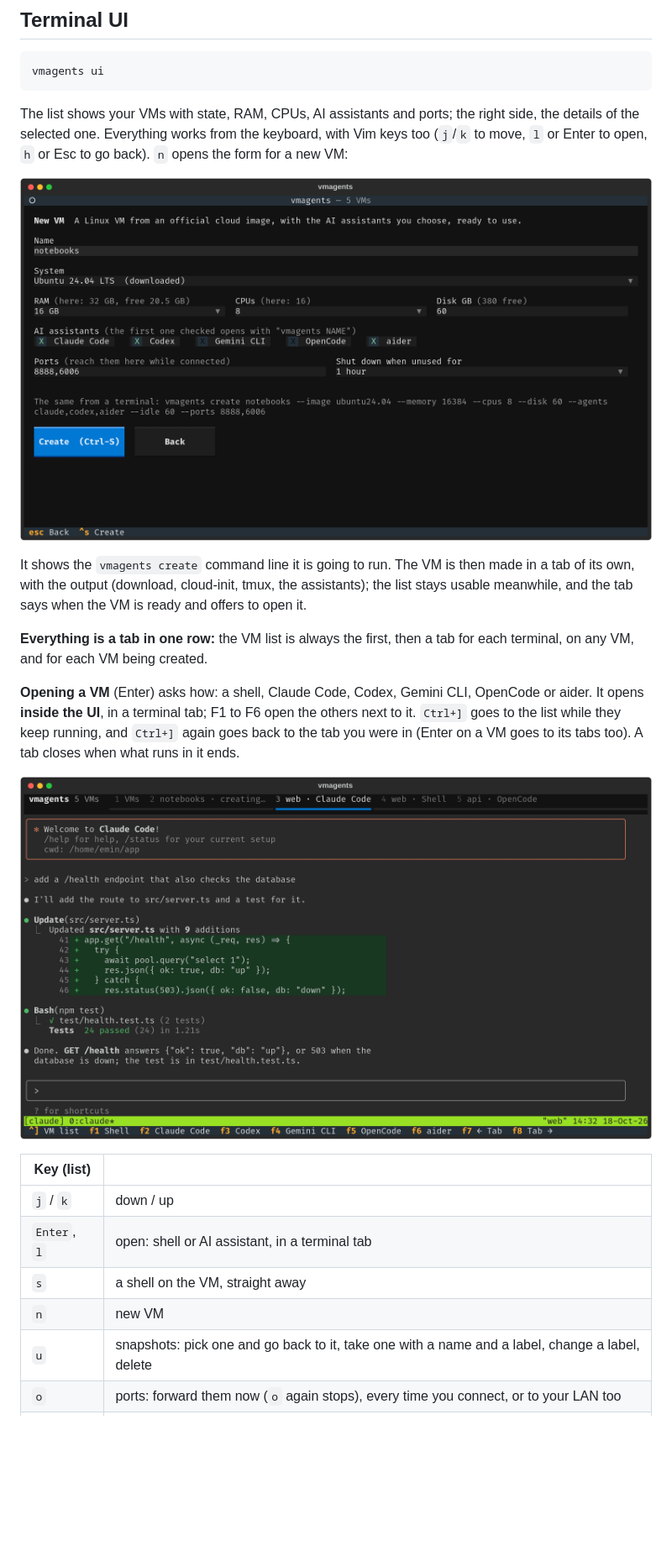
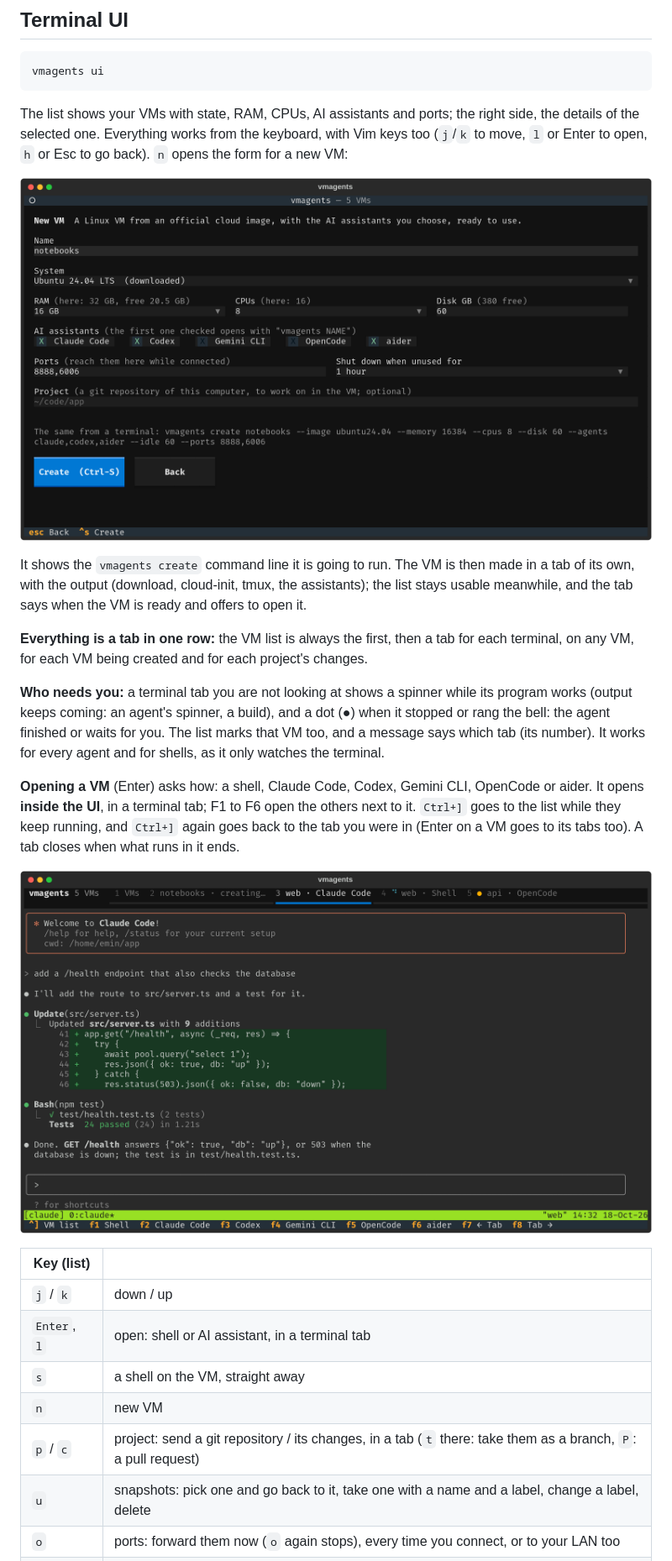
Before and after one commit to 0anes0/vmagents, a Markdown page: README.md, the part around one of its changes. Shown at 84% size. Drawn GitHub-style; pictures changed too: docs/ui-new.png, docs/ui-session.png; blank space fills up the shorter version.

```diff
--- a/README.md
+++ b/README.md
@@ -307,7 +338,15 @@ the assistants); the list stays usable meanwhile, and the tab says when the VM
 is ready and offers to open it.
 
 **Everything is a tab in one row:** the VM list is always the first, then a
-tab for each terminal, on any VM, and for each VM being created.
+tab for each terminal, on any VM, for each VM being created and for each
+project's changes.
+
+**Who needs you:** a terminal tab you are not looking at shows a spinner
+while its program works (output keeps coming: an agent's spinner, a build),
+and a dot (●) when it stopped or rang the bell: the agent finished or waits
+for you. The list marks that VM too, and a message says which tab (its
+number). It works for every agent and for shells, as it only watches the
+terminal.
 
 **Opening a VM** (Enter) asks how: a shell, Claude Code, Codex, Gemini CLI,
 OpenCode or aider. It opens **inside the UI**, in a terminal tab; F1 to F6
@@ -323,6 +362,7 @@ tabs too). A tab closes when what runs in it ends.
 | `Enter`, `l` | open: shell or AI assistant, in a terminal tab |
 | `s` | a shell on the VM, straight away |
 | `n` | new VM |
+| `p` / `c` | project: send a git repository / its changes, in a tab (`t` there: take them as a branch, `P`: a pull request) |
 | `u` | snapshots: pick one and go back to it, take one with a name and a label, change a label, delete |
 | `o` | ports: forward them now (`o` again stops), every time you connect, or to your LAN too |
 | `t` / `r` | start or stop / RAM and CPUs (shuts the VM down first) |
```
Also changed, not shown: other parts of README.md (+64 -4 lines), docs/ui-changes.png (added), docs/ui.png, 4 other files.
